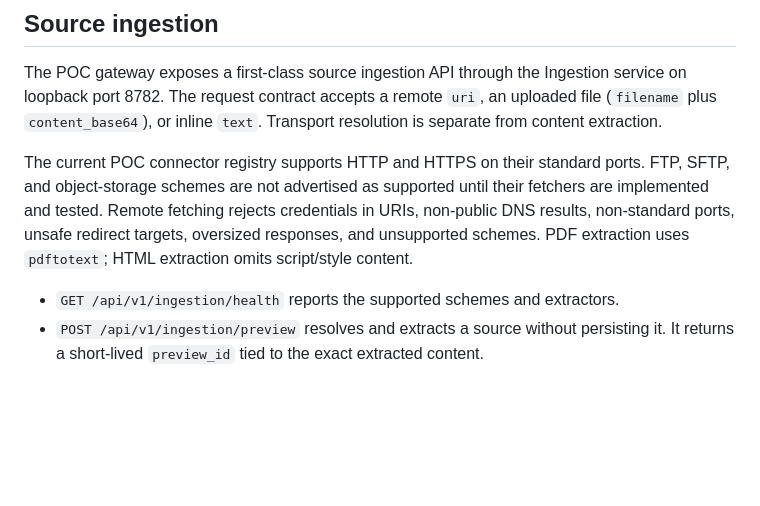
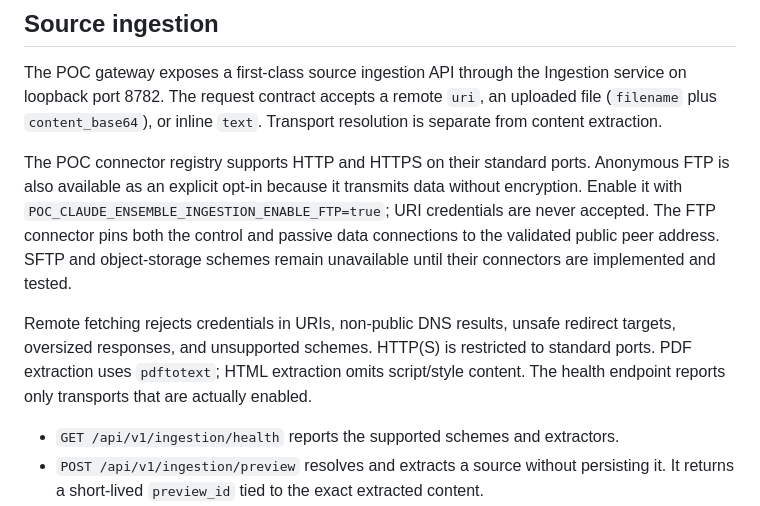
Before and after one commit to FlossWare/poc-claude-ensemble, a Markdown page: README.md, the part around the change. GitHub-like rendering; blank space fills up the shorter version.

Commit message:
Document explicit anonymous FTP transport support

```diff
--- a/README.md
+++ b/README.md
@@ -220,12 +220,19 @@ service on loopback port 8782. The request contract accepts a remote `uri`,
 an uploaded file (`filename` plus `content_base64`), or inline `text`.
 Transport resolution is separate from content extraction.
 
-The current POC connector registry supports HTTP and HTTPS on their standard
-ports. FTP, SFTP, and object-storage schemes are not advertised as supported
-until their fetchers are implemented and tested. Remote fetching rejects
-credentials in URIs, non-public DNS results, non-standard ports, unsafe
-redirect targets, oversized responses, and unsupported schemes. PDF extraction
-uses `pdftotext`; HTML extraction omits script/style content.
+The POC connector registry supports HTTP and HTTPS on their standard ports.
+Anonymous FTP is also available as an explicit opt-in because it transmits data
+without encryption. Enable it with
+`POC_CLAUDE_ENSEMBLE_INGESTION_ENABLE_FTP=true`; URI credentials are never
+accepted. The FTP connector pins both the control and passive data connections
+to the validated public peer address. SFTP and object-storage schemes remain
+unavailable until their connectors are implemented and tested.
+
+Remote fetching rejects credentials in URIs, non-public DNS results, unsafe
+redirect targets, oversized responses, and unsupported schemes. HTTP(S) is
+restricted to standard ports. PDF extraction uses `pdftotext`; HTML extraction
+omits script/style content. The health endpoint reports only transports that
+are actually enabled.
 
 - `GET /api/v1/ingestion/health` reports the supported schemes and extractors.
 - `POST /api/v1/ingestion/preview` resolves and extracts a source without persisting it. It returns a short-lived `preview_id` tied to the exact extracted content.
```
